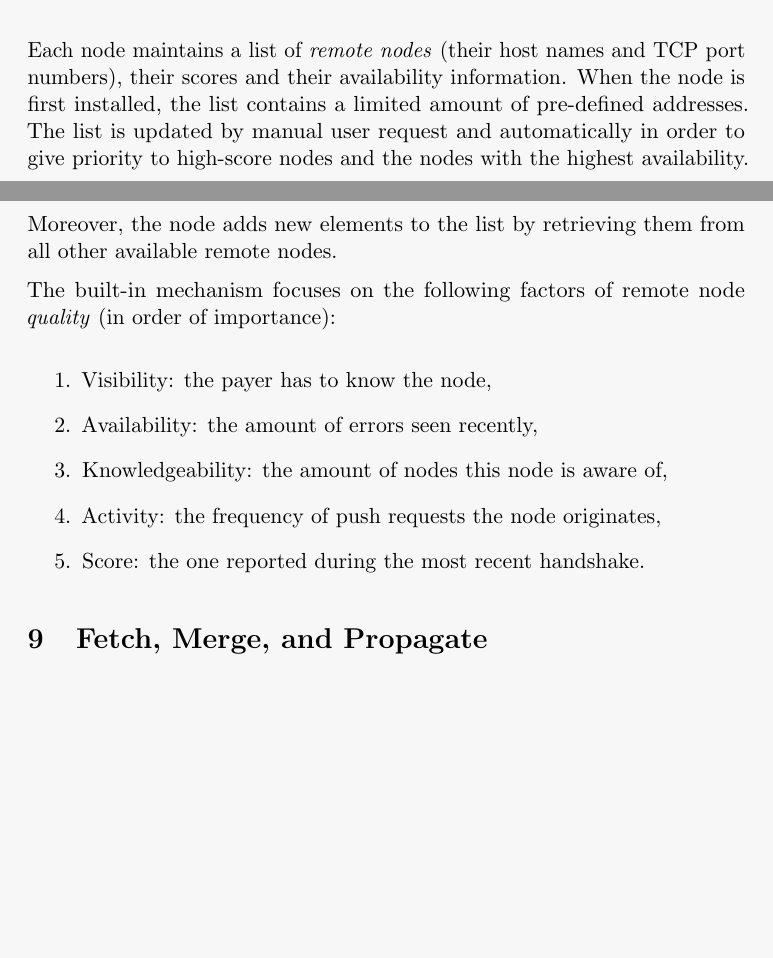
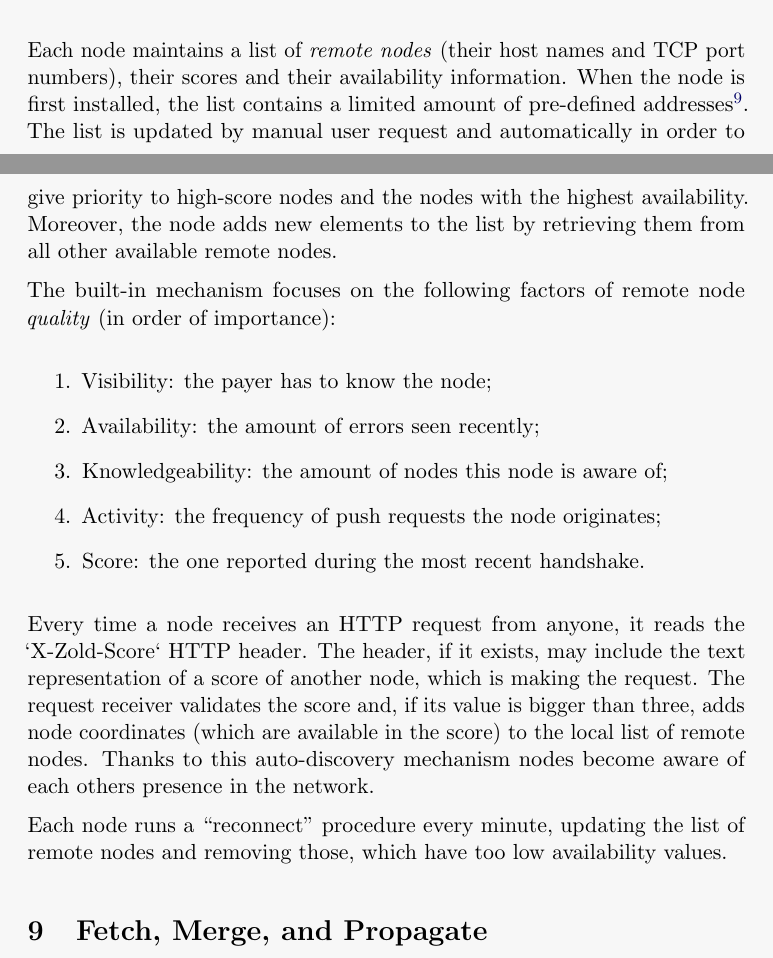
Before and after one commit to zold-io/papers, a LaTeX paper (tex/wp.tex): two parts of pages 10 and 11 of 18, joined at a grey line, cut so that both start at the same text, the shorter picture padded with empty space. Compiled offline with pdfLaTeX.

Commit message:
#20 auto-discovery explained

```diff
--- a/tex/wp.tex
+++ b/tex/wp.tex
@@ -518,8 +518,9 @@ Duplicate tax payments are ignored.
 
 Each node maintains a list of \emph{remote nodes} (their host names and TCP port numbers),
 their scores and their availability information. When the node is first installed,
-the list contains a limited amount of pre-defined addresses. The list is
-updated by manual user request and automatically in order to give priority
+the list contains a limited amount of pre-defined addresses%
+\footnote{\url{https://github.com/zold-io/zold/blob/master/resources/remotes}}.
+The list is updated by manual user request and automatically in order to give priority
 to high-score nodes and the nodes with the highest availability.
 Moreover, the node adds new elements to the list by retrieving them from all other
 available remote nodes.
@@ -528,12 +529,24 @@ The built-in mechanism focuses on the following factors of
 remote node \emph{quality} (in order of importance):
 
 \begin{enumerate}
-  \item Visibility: the payer has to know the node,
-  \item Availability: the amount of errors seen recently,
-  \item Knowledgeability: the amount of nodes this node is aware of,
-  \item Activity: the frequency of push requests the node originates,
+  \item Visibility: the payer has to know the node;
+  \item Availability: the amount of errors seen recently;
+  \item Knowledgeability: the amount of nodes this node is aware of;
+  \item Activity: the frequency of push requests the node originates;
   \item Score: the one reported during the most recent handshake.
 \end{enumerate}
+
+Every time a node receives an HTTP request from anyone, it reads the
+`X-Zold-Score` HTTP header. The header, if it exists, may include
+the text representation of a score of another node, which is making
+the request. The request receiver validates the score and, if its
+value is bigger than three, adds node coordinates (which are
+available in the score) to the local list of remote nodes. Thanks to this
+auto-discovery mechanism nodes become aware of each others presence
+in the network.
+
+Each node runs a ``reconnect'' procedure every minute, updating the list
+of remote nodes and removing those, which have too low availability values.
 
 %%%%%%%%%%%%%%%%%%%%%%%%%%%%%%%%%%%%%%%%%%%%%%%%%%%%%%%%%%%%%%%%%%%%%%%%%%%%%%%%%%%%%%%%%%%%%%%%%%%
 %%%%%%%%%%%%%%%%%%%%%%%%%%%%%%%%%%%%%%%%%%%%%%%%%%%%%%%%%%%%%%%%%%%%%%%%%%%%%%%%%%%%%%%%%%%%%%%%%%%
```
